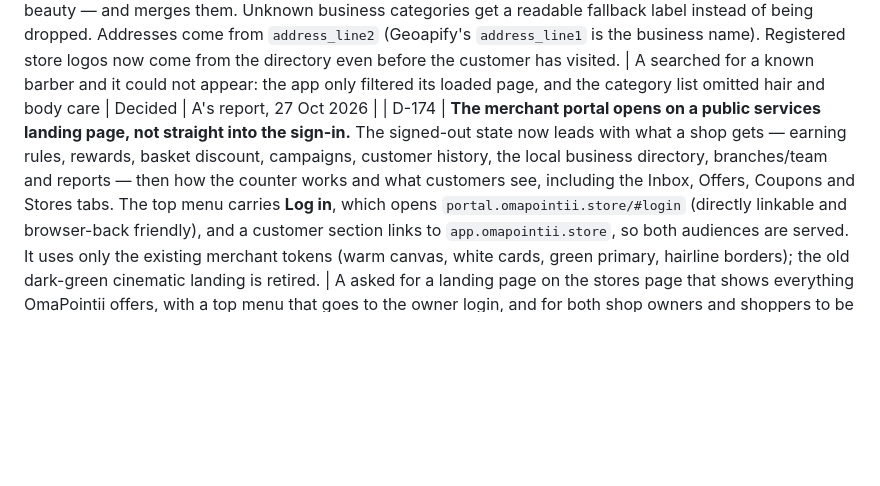
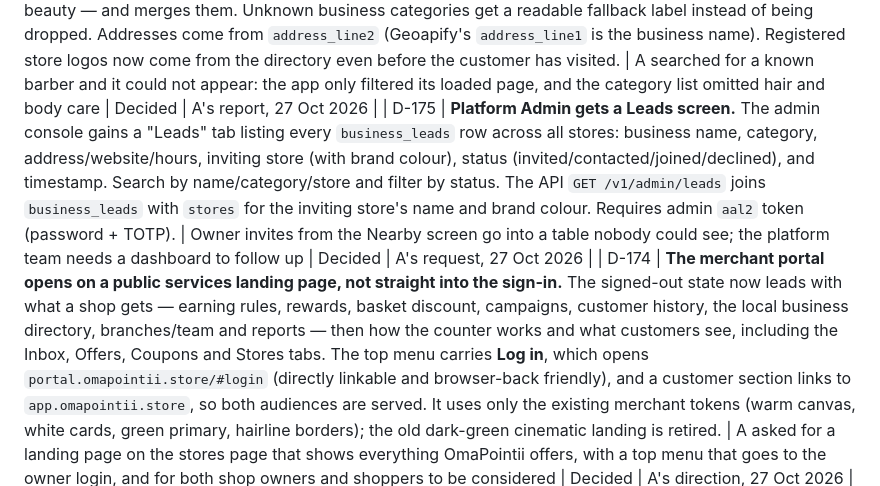
Before and after one commit to AbdKabeer1/bokpoints, a Markdown page: docs/DECISIONS.md, the part around the change. Rendered like a GitHub page; blank space fills up the shorter version.

Commit message:
docs: record admin leads screen (D-175)

```diff
--- a/docs/DECISIONS.md
+++ b/docs/DECISIONS.md
@@ -202,6 +202,7 @@ Dates are given as the month of the decision (Oct 2026) for the planning session
 | D-170 | **Owners can invite nearby unregistered businesses as leads.** The owner portal gains a Nearby businesses screen: it uses the owner's location, lists OSM businesses within 10 km with contact details, and an Invite button writes a `business_leads` row (unique per store+OSM id) for the OmaPointii team to follow up. Customer-facing unregistered rows remain display-only; they show details, points (zero by definition) and visit count (zero) only when the place is a registered store. | A asked for owners to see detailed business information and invite unregistered businesses, while customers see details, points and visits | Decided | A's request, 27 Oct 2026 |
 | D-171 | **Geoapify Places is the primary nearby-discovery provider; Overpass stays as the fallback.** The public Overpass endpoint took 40–55 s on a 10 km Helsinki query and returned `runtime error: Query timed out`, so it cannot sit in a request path. When `GEOAPIFY_API_KEY` is set the API calls Geoapify Places (free plan: 3,000 requests/day, no card), maps Geoapify's category hierarchy, and answers in roughly 2 s — measured live at 117 places / 2.4 s for central Helsinki. Without the key it still calls Overpass for local development, with the same 5-minute cache and OpenStreetMap attribution. Google Places remains the paid alternative and is not used. The response names the provider so the app and support can tell which source answered. | Overpass was the free choice from D-169 but is unusable interactively; A needed the Stores tab to load like a maps app | Decided | A's request, 27 Oct 2026; live measurement |
 | D-172 | **Nearby search is server-side, and each provider query carries only a few categories.** The Stores search box filters the loaded rows instantly, then after 350 ms asks `/v1/customer/discover?q=` for a name match inside the radius, so a business outside the loaded page can still be found. Geoapify rejects a name-only query and silently honours only a few categories per request (a long roots list returned statues instead of restaurants), so discovery runs five small category groups — catering; commercial+service; health/entertainment/sport/accommodation; hairdressers; beauty — and merges them. Unknown business categories get a readable fallback label instead of being dropped. Addresses come from `address_line2` (Geoapify's `address_line1` is the business name). Registered store logos now come from the directory even before the customer has visited. | A searched for a known barber and it could not appear: the app only filtered its loaded page, and the category list omitted hair and body care | Decided | A's report, 27 Oct 2026 |
+| D-175 | **Platform Admin gets a Leads screen.** The admin console gains a "Leads" tab listing every `business_leads` row across all stores: business name, category, address/website/hours, inviting store (with brand colour), status (invited/contacted/joined/declined), and timestamp. Search by name/category/store and filter by status. The API `GET /v1/admin/leads` joins `business_leads` with `stores` for the inviting store's name and brand colour. Requires admin `aal2` token (password + TOTP). | Owner invites from the Nearby screen go into a table nobody could see; the platform team needs a dashboard to follow up | Decided | A's request, 27 Oct 2026 |
 | D-174 | **The merchant portal opens on a public services landing page, not straight into the sign-in.** The signed-out state now leads with what a shop gets — earning rules, rewards, basket discount, campaigns, customer history, the local business directory, branches/team and reports — then how the counter works and what customers see, including the Inbox, Offers, Coupons and Stores tabs. The top menu carries **Log in**, which opens `portal.omapointii.store/#login` (directly linkable and browser-back friendly), and a customer section links to `app.omapointii.store`, so both audiences are served. It uses only the existing merchant tokens (warm canvas, white cards, green primary, hairline borders); the old dark-green cinematic landing is retired. | A asked for a landing page on the stores page that shows everything OmaPointii offers, with a top menu that goes to the owner login, and for both shop owners and shoppers to be considered | Decided | A's direction, 27 Oct 2026 |
 | D-173 | **The customer sign-in uses the same palette as the signed-in app.** The page keeps the cool canvas, a violet hero carrying the headline, a white form card, mint check badges, a violet primary action, and the green brand dot; the old dark/espresso button and amber ticks are gone. Copy, behaviour, the two-step email flow and the motion are unchanged. | A asked for the login to match the in-app dashboard, which was otherwise approved | Decided | A's direction, 27 Oct 2026 |
 | ----- | --------------------------------------------------------------------- | -------------------------------- | ------- | ----------- |
```
Also changed, not shown: handoff/STATUS.md (+1 -0 lines).
